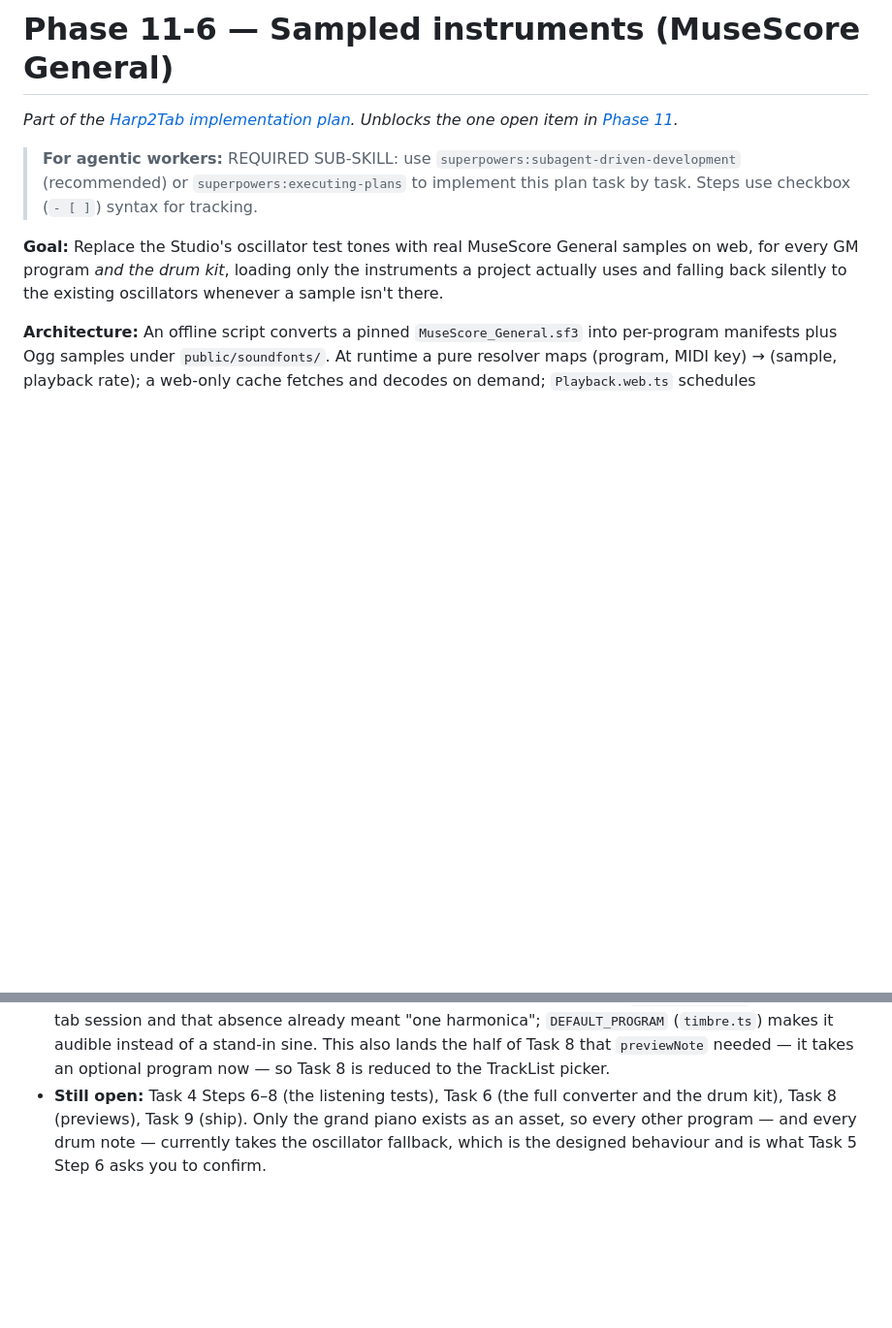
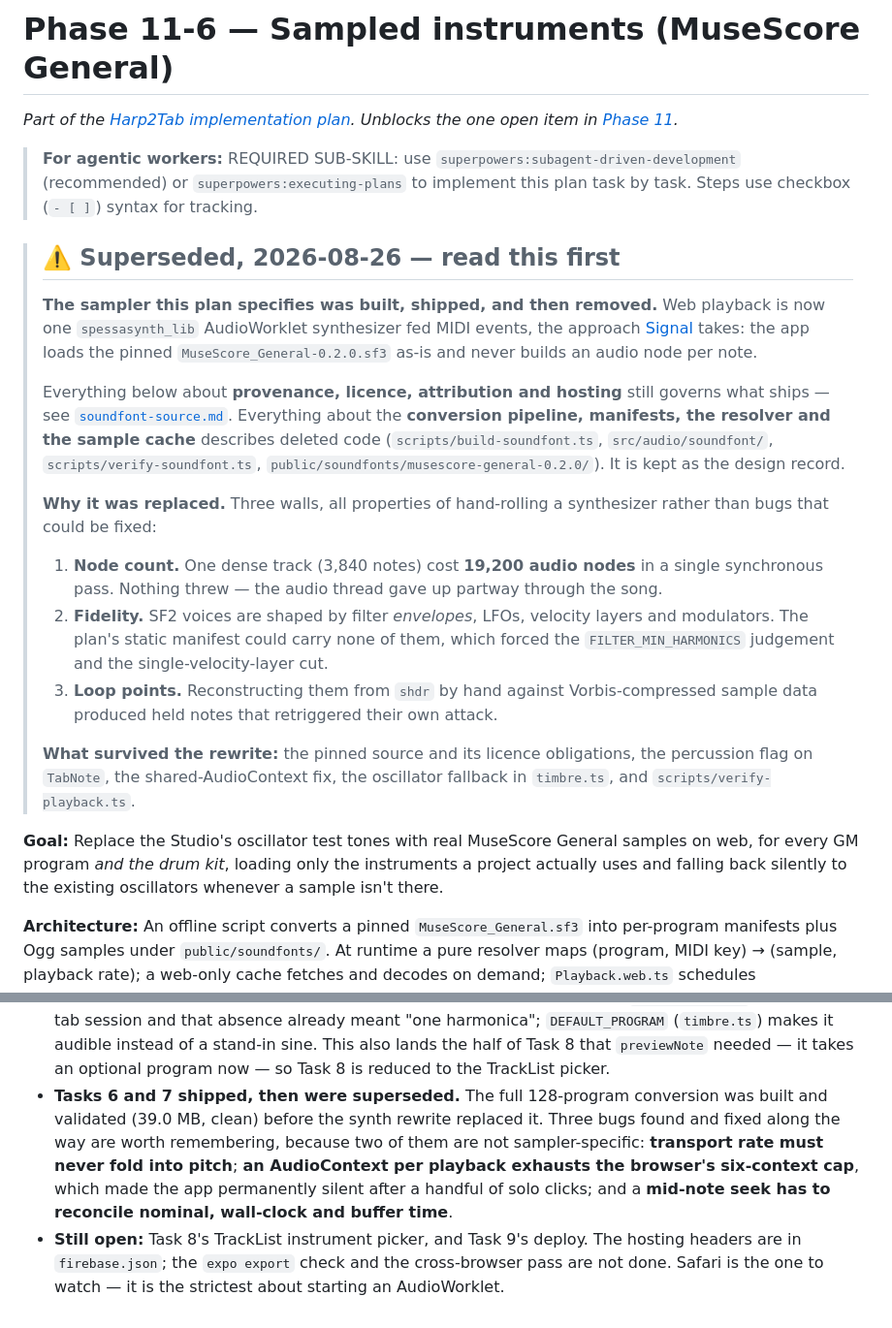
Before and after one commit to tgaspe/Harp2Tab, a Markdown page: docs/plan/phase-11-6-sampled-instruments.md, 2 parts joined by grey strips. Shown at 97% size. GitHub-like rendering; blank space fills up the shorter version.

Commit message:
docs: mark the sampler plan superseded by the synth rewrite
Co-Authored-By: Claude Opus 5 <noreply@anthropic.com>

```diff
--- a/docs/plan/phase-11-6-sampled-instruments.md
+++ b/docs/plan/phase-11-6-sampled-instruments.md
@@ -6,6 +6,34 @@
 > **For agentic workers:** REQUIRED SUB-SKILL: use `superpowers:subagent-driven-development`
 > (recommended) or `superpowers:executing-plans` to implement this plan task by task. Steps
 > use checkbox (`- [ ]`) syntax for tracking.
+
+> ## ⚠️ Superseded, 2026-08-26 — read this first
+>
+> **The sampler this plan specifies was built, shipped, and then removed.** Web playback is
+> now one `spessasynth_lib` AudioWorklet synthesizer fed MIDI events, the approach
+> [Signal](https://github.com/ryohey/signal) takes: the app loads the pinned
+> `MuseScore_General-0.2.0.sf3` as-is and never builds an audio node per note.
+>
+> Everything below about **provenance, licence, attribution and hosting** still governs what
+> ships — see [`soundfont-source.md`](soundfont-source.md). Everything about the **conversion
+> pipeline, manifests, the resolver and the sample cache** describes deleted code
+> (`scripts/build-soundfont.ts`, `src/audio/soundfont/`, `scripts/verify-soundfont.ts`,
+> `public/soundfonts/musescore-general-0.2.0/`). It is kept as the design record.
+>
+> **Why it was replaced.** Three walls, all properties of hand-rolling a synthesizer rather
+> than bugs that could be fixed:
+> 1. **Node count.** One dense track (3,840 notes) cost **19,200 audio nodes** in a single
+>    synchronous pass. Nothing threw — the audio thread gave up partway through the song.
+> 2. **Fidelity.** SF2 voices are shaped by filter *envelopes*, LFOs, velocity layers and
+>    modulators. The plan's static manifest could carry none of them, which forced the
+>    `FILTER_MIN_HARMONICS` judgement and the single-velocity-layer cut.
+> 3. **Loop points.** Reconstructing them from `shdr` by hand against Vorbis-compressed
+>    sample data produced held notes that retriggered their own attack.
+>
+> **What survived the rewrite:** the pinned source and its licence obligations, the
+> percussion flag on `TabNote`, the shared-AudioContext fix, the oscillator fallback in
+> `timbre.ts`, and `scripts/verify-playback.ts`.
+
 
 **Goal:** Replace the Studio's oscillator test tones with real MuseScore General samples on
 web, for every GM program *and the drum kit*, loading only the instruments a project
@@ -1603,7 +1631,12 @@ compile. Executed order: 1, 2, 3, 4+5, 7, then 6, 8, 9.
   (`timbre.ts`) makes it audible instead of a stand-in sine. This also lands the half of Task
   8 that `previewNote` needed — it takes an optional program now — so Task 8 is reduced to
   the TrackList picker.
-- **Still open:** Task 4 Steps 6–8 (the listening tests), Task 6 (the full converter and the
-  drum kit), Task 8 (previews), Task 9 (ship). Only the grand piano exists as an asset, so
-  every other program — and every drum note — currently takes the oscillator fallback, which
-  is the designed behaviour and is what Task 5 Step 6 asks you to confirm.
+- **Tasks 6 and 7 shipped, then were superseded.** The full 128-program conversion was built
+  and validated (39.0 MB, clean) before the synth rewrite replaced it. Three bugs found and
+  fixed along the way are worth remembering, because two of them are not sampler-specific:
+  **transport rate must never fold into pitch**; **an AudioContext per playback exhausts the
+  browser's six-context cap**, which made the app permanently silent after a handful of solo
+  clicks; and a **mid-note seek has to reconcile nominal, wall-clock and buffer time**.
+- **Still open:** Task 8's TrackList instrument picker, and Task 9's deploy. The hosting
+  headers are in `firebase.json`; the `expo export` check and the cross-browser pass are not
+  done. Safari is the one to watch — it is the strictest about starting an AudioWorklet.
```
